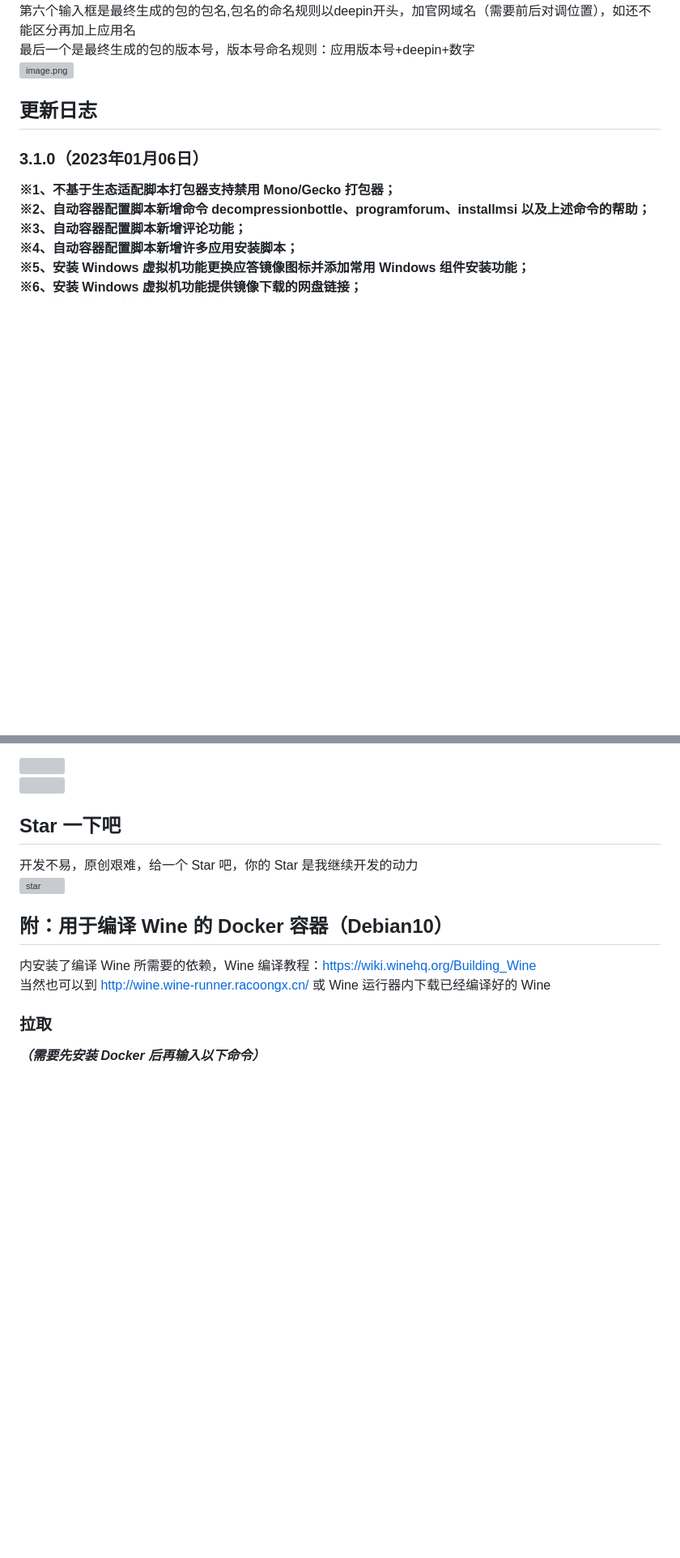
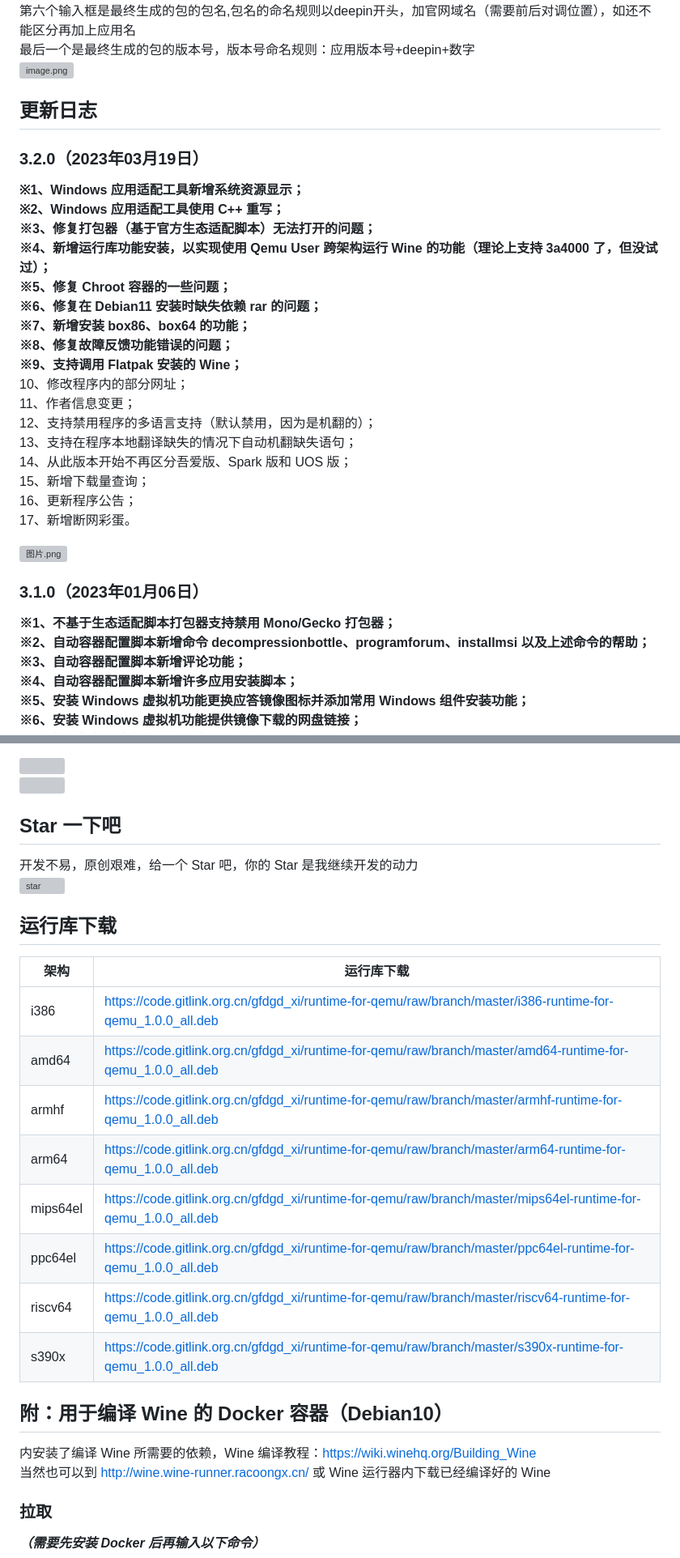
Before and after one commit to gfdgd-xi/wine-runner-websize, a Markdown page: README.md, 2 parts joined by grey strips. Shown: that part at 81% size. Rendered like a GitHub page; blank space fills up the shorter version; grey boxes are pictures that could not be loaded.

Commit message:
Auto Upload

```diff
--- a/README.md
+++ b/README.md
@@ -119,6 +119,28 @@ desktop文件中StartupWMClass字段。用于让桌面组件将窗口类名与de
 ![image.png](https://storage.deepin.org/thread/202207190822204627_image.png)
 
 ## 更新日志
+### 3.2.0（2023年03月19日）
+**※1、Windows 应用适配工具新增系统资源显示；**
+**※2、Windows 应用适配工具使用 C++ 重写；**
+**※3、修复打包器（基于官方生态适配脚本）无法打开的问题；**
+**※4、新增运行库功能安装，以实现使用 Qemu User 跨架构运行 Wine 的功能（理论上支持 3a4000 了，但没试过）；**
+**※5、修复 Chroot 容器的一些问题；**
+**※6、修复在 Debian11 安装时缺失依赖 rar 的问题；**
+**※7、新增安装 box86、box64 的功能；**
+**※8、修复故障反馈功能错误的问题；**
+**※9、支持调用 Flatpak 安装的 Wine；**
+10、修改程序内的部分网址；
+11、作者信息变更；
+12、支持禁用程序的多语言支持（默认禁用，因为是机翻的）；
+13、支持在程序本地翻译缺失的情况下自动机翻缺失语句；
+14、从此版本开始不再区分吾爱版、Spark 版和 UOS 版；
+15、新增下载量查询；
+16、更新程序公告；
+17、新增断网彩蛋。
+
+![图片.png](https://storage.deepin.org/thread/202303191608011688_图片.png)
+
+
 ### 3.1.0（2023年01月06日）
 **※1、不基于生态适配脚本打包器支持禁用 Mono/Gecko 打包器；**
 **※2、自动容器配置脚本新增命令 decompressionbottle、programforum、installmsi 以及上述命令的帮助；**
@@ -527,6 +549,18 @@ Gitlink：https://www.gitlink.org.cn/gfdgd_xi/deep-wine-runner
 开发不易，原创艰难，给一个 Star 吧，你的 Star 是我继续开发的动力
 ![star](https://gitee.com/gfdgd-xi/deep-wine-runner/badge/star.svg?theme=dark)
 
+## 运行库下载
+| 架构 | 运行库下载 |
+|-|-|
+| i386 | https://code.gitlink.org.cn/gfdgd_xi/runtime-for-qemu/raw/branch/master/i386-runtime-for-qemu_1.0.0_all.deb |
+| amd64 | https://code.gitlink.org.cn/gfdgd_xi/runtime-for-qemu/raw/branch/master/amd64-runtime-for-qemu_1.0.0_all.deb |
+| armhf | https://code.gitlink.org.cn/gfdgd_xi/runtime-for-qemu/raw/branch/master/armhf-runtime-for-qemu_1.0.0_all.deb |
+| arm64 | https://code.gitlink.org.cn/gfdgd_xi/runtime-for-qemu/raw/branch/master/arm64-runtime-for-qemu_1.0.0_all.deb |
+| mips64el | https://code.gitlink.org.cn/gfdgd_xi/runtime-for-qemu/raw/branch/master/mips64el-runtime-for-qemu_1.0.0_all.deb |
+| ppc64el | https://code.gitlink.org.cn/gfdgd_xi/runtime-for-qemu/raw/branch/master/ppc64el-runtime-for-qemu_1.0.0_all.deb |
+| riscv64 | https://code.gitlink.org.cn/gfdgd_xi/runtime-for-qemu/raw/branch/master/riscv64-runtime-for-qemu_1.0.0_all.deb |
+| s390x | https://code.gitlink.org.cn/gfdgd_xi/runtime-for-qemu/raw/branch/master/s390x-runtime-for-qemu_1.0.0_all.deb |
+
 ## 附：用于编译 Wine 的 Docker 容器（Debian10）
 内安装了编译 Wine 所需要的依赖，Wine 编译教程：https://wiki.winehq.org/Building_Wine
 当然也可以到 http://wine.wine-runner.racoongx.cn/ 或 Wine 运行器内下载已经编译好的 Wine
```
Also changed, not shown: other parts of README.md (+5 -5 lines).
